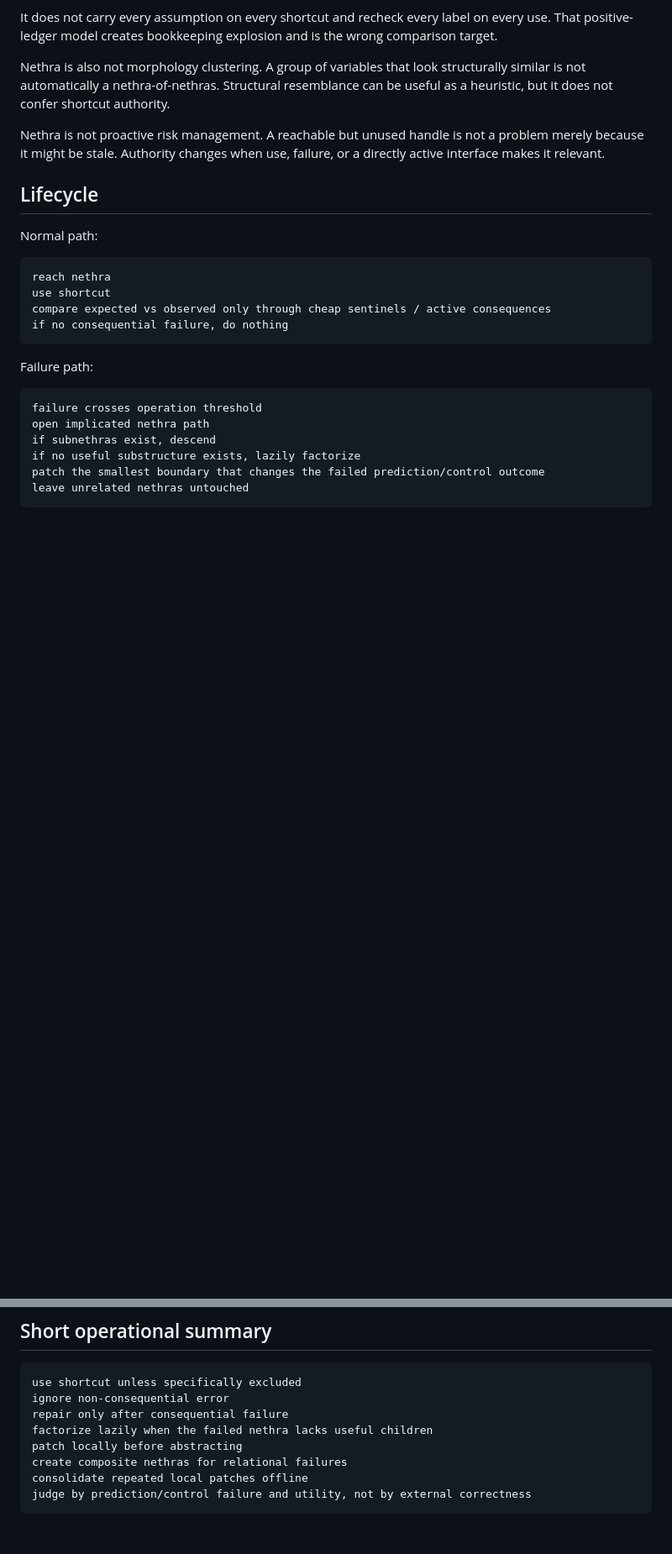
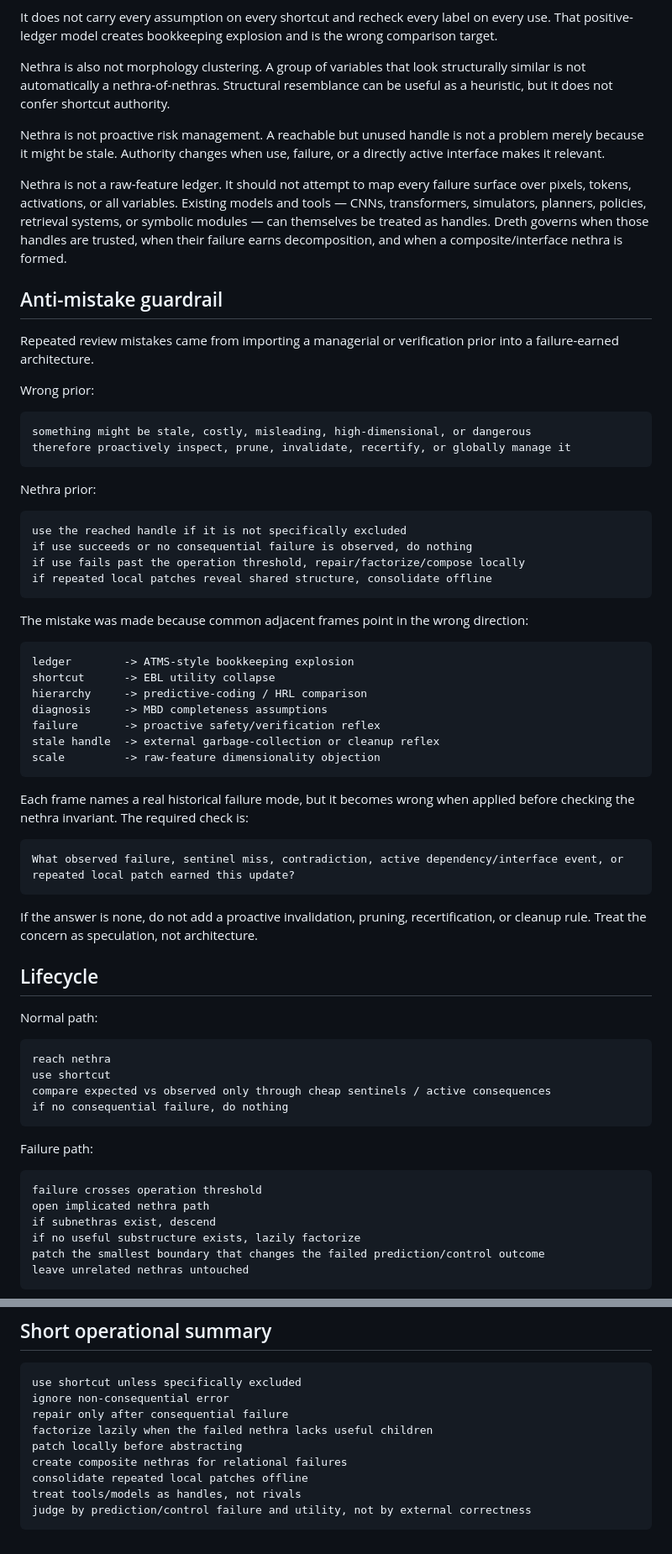
Before and after one commit to Dooces/dreth, a Markdown page: docs/NETHRA_LOCAL_LEDGER_2026-05-20.md, 2 parts joined by grey strips. Shown at 84% size. Drawn GitHub-style; blank space fills up the shorter version.

Commit message:
Clarify nethra authority guardrails

````diff
--- a/docs/NETHRA_LOCAL_LEDGER_2026-05-20.md
+++ b/docs/NETHRA_LOCAL_LEDGER_2026-05-20.md
@@ -21,6 +21,48 @@ It does not carry every assumption on every shortcut and recheck every label on
 Nethra is also not morphology clustering. A group of variables that look structurally similar is not automatically a nethra-of-nethras. Structural resemblance can be useful as a heuristic, but it does not confer shortcut authority.
 
 Nethra is not proactive risk management. A reachable but unused handle is not a problem merely because it might be stale. Authority changes when use, failure, or a directly active interface makes it relevant.
+
+Nethra is not a raw-feature ledger. It should not attempt to map every failure surface over pixels, tokens, activations, or all variables. Existing models and tools — CNNs, transformers, simulators, planners, policies, retrieval systems, or symbolic modules — can themselves be treated as handles. Dreth governs when those handles are trusted, when their failure earns decomposition, and when a composite/interface nethra is formed.
+
+## Anti-mistake guardrail
+
+Repeated review mistakes came from importing a managerial or verification prior into a failure-earned architecture.
+
+Wrong prior:
+
+```text
+something might be stale, costly, misleading, high-dimensional, or dangerous
+therefore proactively inspect, prune, invalidate, recertify, or globally manage it
+```
+
+Nethra prior:
+
+```text
+use the reached handle if it is not specifically excluded
+if use succeeds or no consequential failure is observed, do nothing
+if use fails past the operation threshold, repair/factorize/compose locally
+if repeated local patches reveal shared structure, consolidate offline
+```
+
+The mistake was made because common adjacent frames point in the wrong direction:
+
+```text
+ledger        -> ATMS-style bookkeeping explosion
+shortcut      -> EBL utility collapse
+hierarchy     -> predictive-coding / HRL comparison
+diagnosis     -> MBD completeness assumptions
+failure       -> proactive safety/verification reflex
+stale handle  -> external garbage-collection or cleanup reflex
+scale         -> raw-feature dimensionality objection
+```
+
+Each frame names a real historical failure mode, but it becomes wrong when applied before checking the nethra invariant. The required check is:
+
+```text
+What observed failure, sentinel miss, contradiction, active dependency/interface event, or repeated local patch earned this update?
+```
+
+If the answer is none, do not add a proactive invalidation, pruning, recertification, or cleanup rule. Treat the concern as speculation, not architecture.
 
 ## Lifecycle
 
@@ -167,5 +240,6 @@ factorize lazily when the failed nethra lacks useful children
 patch locally before abstracting
 create composite nethras for relational failures
 consolidate repeated local patches offline
+treat tools/models as handles, not rivals
 judge by prediction/control failure and utility, not by external correctness
 ```
````
Also changed, not shown: other parts of docs/NETHRA_LOCAL_LEDGER_2026-05-20.md (+32 -1 lines).
